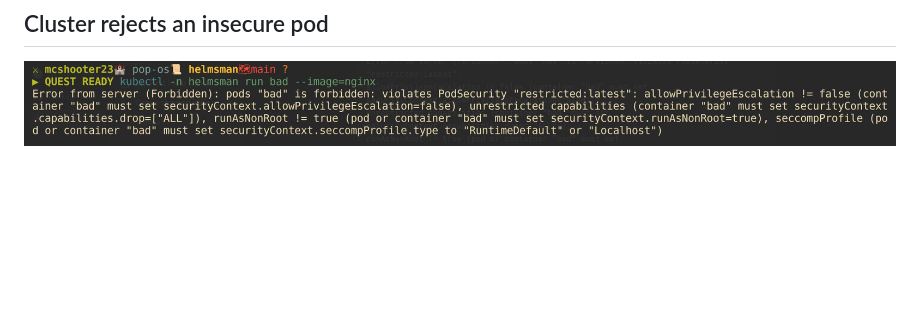
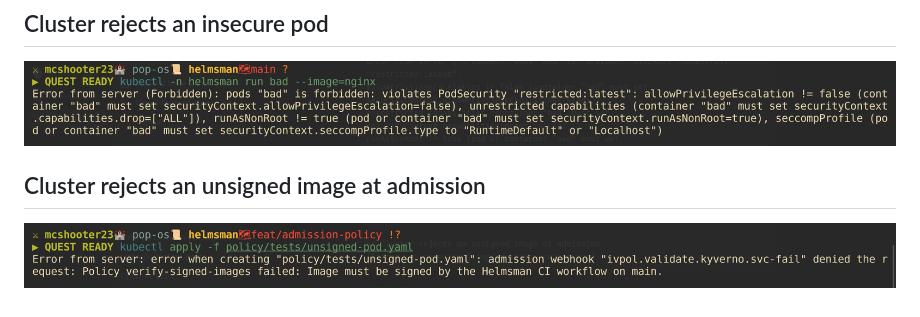
Before and after one commit to makrischaralampos/helmsman, a Markdown page: docs/evidence.md, the part around the change. Rendered like a GitHub page; pictures changed too: docs/img/admission-reject.png (added); blank space fills up the shorter version.

```diff
--- a/docs/evidence.md
+++ b/docs/evidence.md
@@ -23,3 +23,7 @@
 ## Cluster rejects an insecure pod
 
 ![pod security rejection](img/psa-reject.png)
+
+## Cluster rejects an unsigned image at admission
+
+![admission rejection](img/admission-reject.png)
```
Also changed, not shown: README.md (+19 -14 lines), SECURITY.md (+1 -0 lines), 4 other files.
